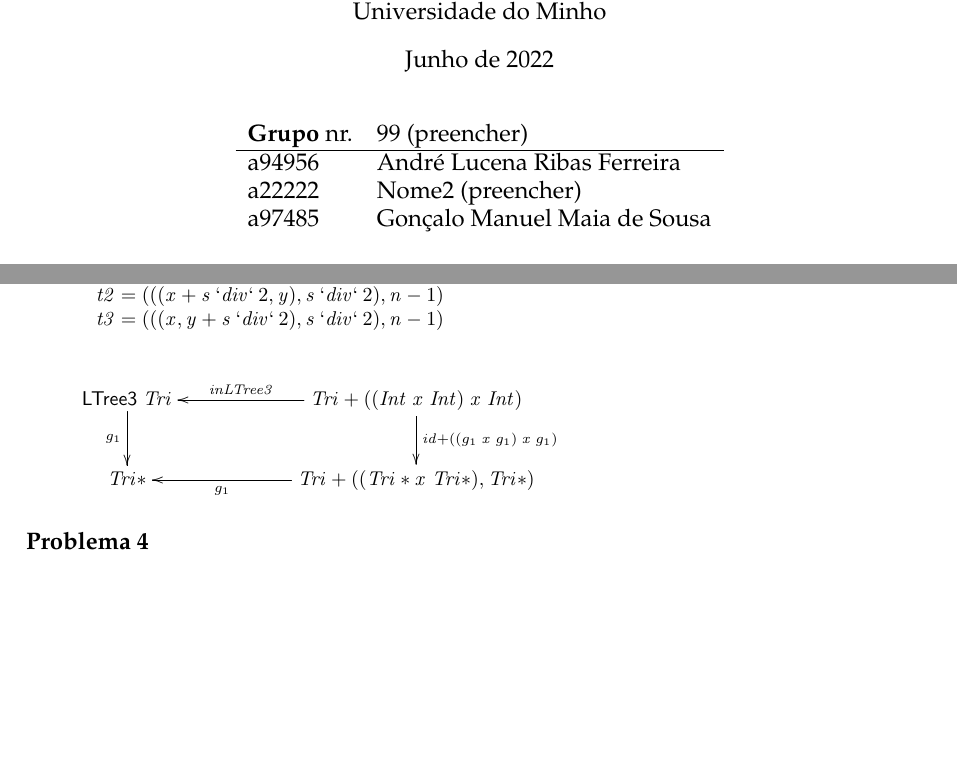
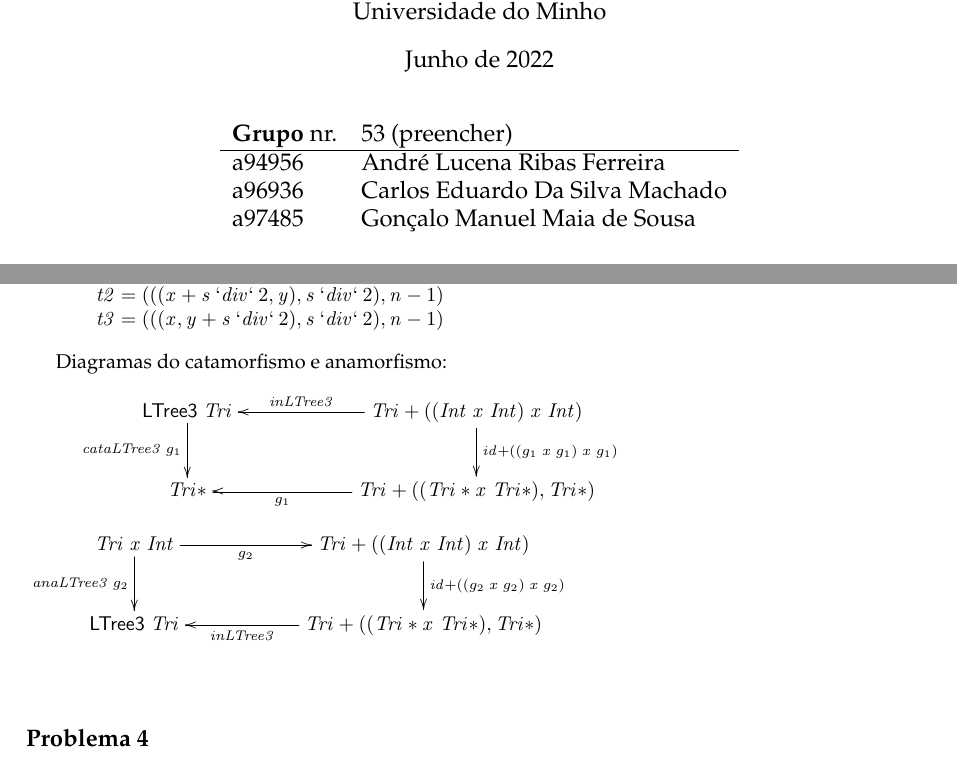
Before and after one commit to Lucenix/projetoCP, a LaTeX document (cp2122t/cp2122t.tex): two parts of pages 1 and 14 of 17, joined at a grey line, cut so that both start at the same text, the shorter picture padded with empty space. The pictures show the PDF file cp2122t/cp2122t.pdf that the author committed with the source.

Commit message:
last pass

```diff
--- a/cp2122t/cp2122t.tex
+++ b/cp2122t/cp2122t.tex
@@ -309,11 +309,11 @@
 
 \begin{center}\large
 \begin{tabular}{ll}
-\textbf{Grupo} nr. & 99 (preencher)
+\textbf{Grupo} nr. & 53 (preencher)
 \\\hline
 a94956 & André Lucena Ribas Ferreira
 \\
-a22222 & Nome2 (preencher)
+a96936 & Carlos Eduardo Da Silva Machado
 \\
 a97485 & Gonçalo Manuel Maia de Sousa
 \end{tabular}
@@ -1440,10 +1440,11 @@ Optamos por escreve a função em haskell pointwise e passar para pointfree.
 \ColumnHook
 \end{hscode}\resethooks
 
+Diagramas do catamorfismo e anamorfismo:
 \begin{eqnarray*}
 \xymatrix@C=2cm{
     \ensuremath{\mathsf{LTree3}\;\Conid{Tri}}
-           \ar[d]_-{\ensuremath{g_1 }}
+           \ar[d]_-{\ensuremath{\Varid{cataLTree3}\;g_1 }}
 &
     \ensuremath{\Conid{Tri}\mathbin{+}((\Conid{Int}\;\Varid{x}\;\Conid{Int})\;\Varid{x}\;\Conid{Int})}
            \ar[d]^{\ensuremath{\Varid{id}\mathbin{+}((g_1 \;\Varid{x}\;g_1 )\;\Varid{x}\;g_1 )}}
@@ -1454,6 +1455,21 @@ Optamos por escreve a função em haskell pointwise e passar para pointfree.
      \ensuremath{\Conid{Tri}\mathbin{+}((\Conid{Tri}\mathbin{*}\Varid{x}\;\Conid{Tri}\mathbin{*}),\Conid{Tri}\mathbin{*})}
            \ar[l]^-{\ensuremath{g_1 }}
 }
+
+\xymatrix@C=2cm{
+    \ensuremath{\Conid{Tri}\;\Varid{x}\;\Conid{Int}}
+           \ar[r]_-{\ensuremath{g_2 }}
+           \ar[d]_-{\ensuremath{\Varid{anaLTree3}\;g_2 }}
+&
+    \ensuremath{\Conid{Tri}\mathbin{+}((\Conid{Int}\;\Varid{x}\;\Conid{Int})\;\Varid{x}\;\Conid{Int})}
+           \ar[d]^{\ensuremath{\Varid{id}\mathbin{+}((g_2 \;\Varid{x}\;g_2 )\;\Varid{x}\;g_2 )}}
+\\
+     \ensuremath{\mathsf{LTree3}\;\Conid{Tri}}
+&
+     \ensuremath{\Conid{Tri}\mathbin{+}((\Conid{Tri}\mathbin{*}\Varid{x}\;\Conid{Tri}\mathbin{*}),\Conid{Tri}\mathbin{*})}
+           \ar[l]^-{\ensuremath{\Varid{inLTree3}}}
+}
+
 \end{eqnarray*}
 
 
```
Also changed, not shown: cp2122t/cp2122t.pdf, 3 other files.
